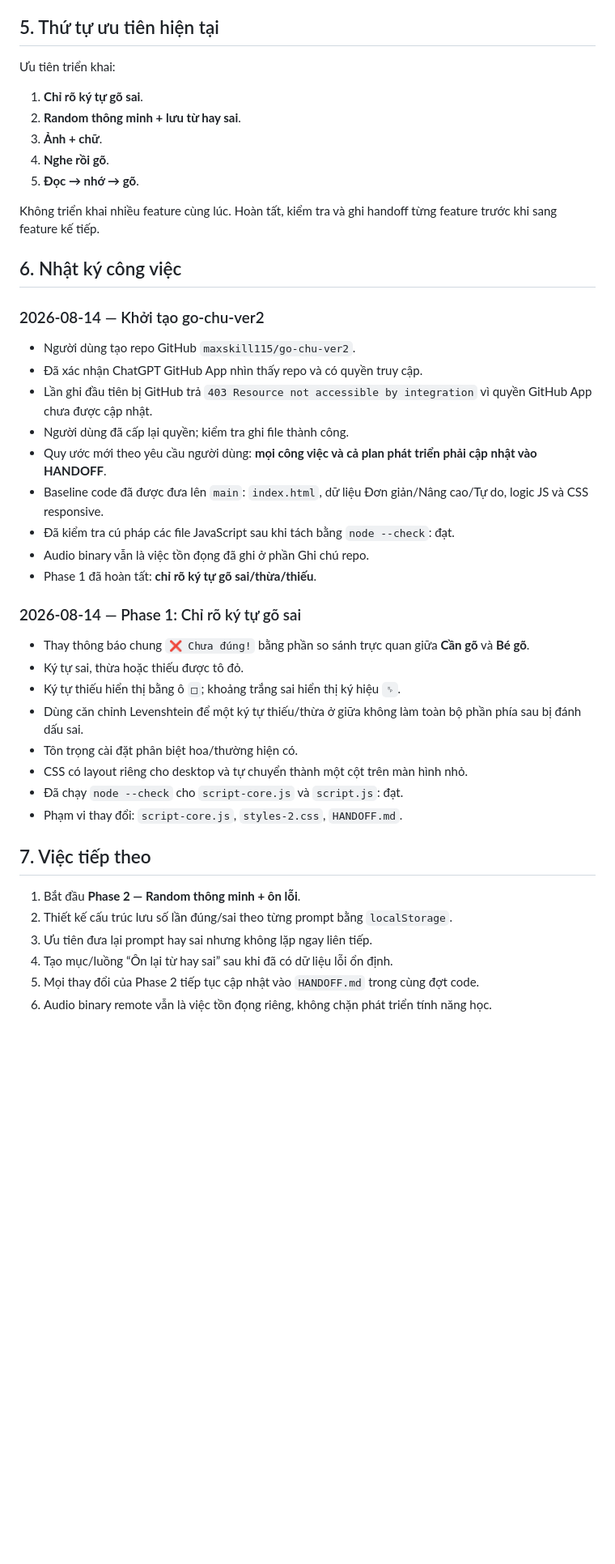
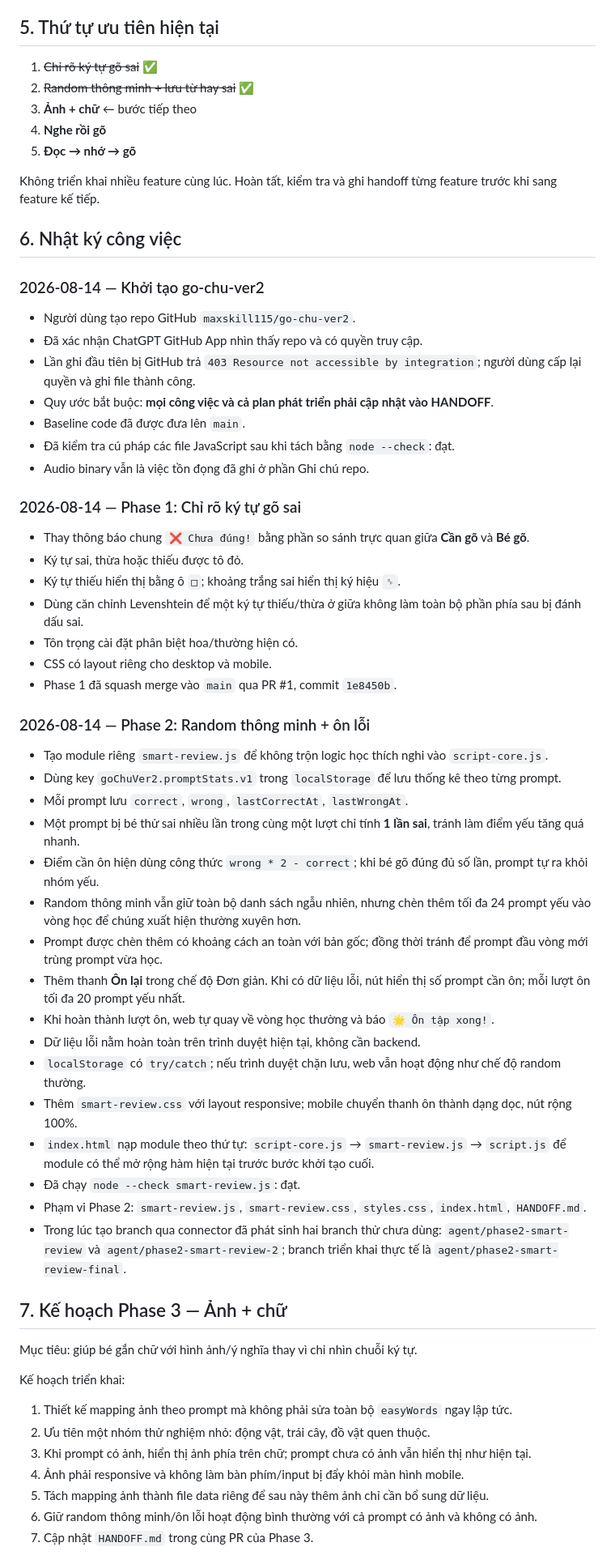
Before and after one commit to maxskill115/go-chu-ver2, a Markdown page: HANDOFF.md, the part around one of its changes. Shown at 81% size. Drawn GitHub-style; blank space fills up the shorter version.

Commit message:
docs: cập nhật handoff phase 2

```diff
--- a/HANDOFF.md
+++ b/HANDOFF.md
@@ -109,13 +110,11 @@ Ghi chú repo:
 
 ## 5. Thứ tự ưu tiên hiện tại
 
-Ưu tiên triển khai:
-
-1. **Chỉ rõ ký tự gõ sai**.
-2. **Random thông minh + lưu từ hay sai**.
-3. **Ảnh + chữ**.
-4. **Nghe rồi gõ**.
-5. **Đọc → nhớ → gõ**.
+1. ~~Chỉ rõ ký tự gõ sai~~ ✅
+2. ~~Random thông minh + lưu từ hay sai~~ ✅
+3. **Ảnh + chữ** ← bước tiếp theo
+4. **Nghe rồi gõ**
+5. **Đọc → nhớ → gõ**
 
 Không triển khai nhiều feature cùng lúc. Hoàn tất, kiểm tra và ghi handoff từng feature trước khi sang feature kế tiếp.
 
@@ -125,13 +124,11 @@ Không triển khai nhiều feature cùng lúc. Hoàn tất, kiểm tra và ghi
 
 - Người dùng tạo repo GitHub `maxskill115/go-chu-ver2`.
 - Đã xác nhận ChatGPT GitHub App nhìn thấy repo và có quyền truy cập.
-- Lần ghi đầu tiên bị GitHub trả `403 Resource not accessible by integration` vì quyền GitHub App chưa được cập nhật.
-- Người dùng đã cấp lại quyền; kiểm tra ghi file thành công.
-- Quy ước mới theo yêu cầu người dùng: **mọi công việc và cả plan phát triển phải cập nhật vào HANDOFF**.
-- Baseline code đã được đưa lên `main`: `index.html`, dữ liệu Đơn giản/Nâng cao/Tự do, logic JS và CSS responsive.
+- Lần ghi đầu tiên bị GitHub trả `403 Resource not accessible by integration`; người dùng cấp lại quyền và ghi file thành công.
+- Quy ước bắt buộc: **mọi công việc và cả plan phát triển phải cập nhật vào HANDOFF**.
+- Baseline code đã được đưa lên `main`.
 - Đã kiểm tra cú pháp các file JavaScript sau khi tách bằng `node --check`: đạt.
 - Audio binary vẫn là việc tồn đọng đã ghi ở phần Ghi chú repo.
-- Phase 1 đã hoàn tất: **chỉ rõ ký tự gõ sai/thừa/thiếu**.
 
 ### 2026-08-14 — Phase 1: Chỉ rõ ký tự gõ sai
 
@@ -140,15 +137,39 @@ Không triển khai nhiều feature cùng lúc. Hoàn tất, kiểm tra và ghi
 - Ký tự thiếu hiển thị bằng ô `□`; khoảng trắng sai hiển thị ký hiệu `␠`.
 - Dùng căn chỉnh Levenshtein để một ký tự thiếu/thừa ở giữa không làm toàn bộ phần phía sau bị đánh dấu sai.
 - Tôn trọng cài đặt phân biệt hoa/thường hiện có.
-- CSS có layout riêng cho desktop và tự chuyển thành một cột trên màn hình nhỏ.
-- Đã chạy `node --check` cho `script-core.js` và `script.js`: đạt.
-- Phạm vi thay đổi: `script-core.js`, `styles-2.css`, `HANDOFF.md`.
+- CSS có layout riêng cho desktop và mobile.
+- Phase 1 đã squash merge vào `main` qua PR #1, commit `1e8450b`.
 
-## 7. Việc tiếp theo
+### 2026-08-14 — Phase 2: Random thông minh + ôn lỗi
 
-1. Bắt đầu **Phase 2 — Random thông minh + ôn lỗi**.
-2. Thiết kế cấu trúc lưu số lần đúng/sai theo từng prompt bằng `localStorage`.
-3. Ưu tiên đưa lại prompt hay sai nhưng không lặp ngay liên tiếp.
-4. Tạo mục/luồng “Ôn lại từ hay sai” sau khi đã có dữ liệu lỗi ổn định.
-5. Mọi thay đổi của Phase 2 tiếp tục cập nhật vào `HANDOFF.md` trong cùng đợt code.
-6. Audio binary remote vẫn là việc tồn đọng riêng, không chặn phát triển tính năng học.
+- Tạo module riêng `smart-review.js` để không trộn logic học thích nghi vào `script-core.js`.
+- Dùng key `goChuVer2.promptStats.v1` trong `localStorage` để lưu thống kê theo từng prompt.
+- Mỗi prompt lưu `correct`, `wrong`, `lastCorrectAt`, `lastWrongAt`.
+- Một prompt bị bé thử sai nhiều lần trong cùng một lượt chỉ tính **1 lần sai**, tránh làm điểm yếu tăng quá nhanh.
+- Điểm cần ôn hiện dùng công thức `wrong * 2 - correct`; khi bé gõ đúng đủ số lần, prompt tự ra khỏi nhóm yếu.
+- Random thông minh vẫn giữ toàn bộ danh sách ngẫu nhiên, nhưng chèn thêm tối đa 24 prompt yếu vào vòng học để chúng xuất hiện thường xuyên hơn.
+- Prompt được chèn thêm có khoảng cách an toàn với bản gốc; đồng thời tránh để prompt đầu vòng mới trùng prompt vừa học.
+- Thêm thanh **Ôn lại** trong chế độ Đơn giản. Khi có dữ liệu lỗi, nút hiển thị số prompt cần ôn; mỗi lượt ôn tối đa 20 prompt yếu nhất.
+- Khi hoàn thành lượt ôn, web tự quay về vòng học thường và báo `🌟 Ôn tập xong!`.
+- Dữ liệu lỗi nằm hoàn toàn trên trình duyệt hiện tại, không cần backend.
+- `localStorage` có `try/catch`; nếu trình duyệt chặn lưu, web vẫn hoạt động như chế độ random thường.
+- Thêm `smart-review.css` với layout responsive; mobile chuyển thanh ôn thành dạng dọc, nút rộng 100%.
+- `index.html` nạp module theo thứ tự: `script-core.js` → `smart-review.js` → `script.js` để module có thể mở rộng hàm hiện tại trước bước khởi tạo cuối.
+- Đã chạy `node --check smart-review.js`: đạt.
+- Phạm vi Phase 2: `smart-review.js`, `smart-review.css`, `styles.css`, `index.html`, `HANDOFF.md`.
+- Trong lúc tạo branch qua connector đã phát sinh hai branch thử chưa dùng: `agent/phase2-smart-review` và `agent/phase2-smart-review-2`; branch triển khai thực tế là `agent/phase2-smart-review-final`.
+
+## 7. Kế hoạch Phase 3 — Ảnh + chữ
+
+Mục tiêu: giúp bé gắn chữ với hình ảnh/ý nghĩa thay vì chỉ nhìn chuỗi ký tự.
+
+Kế hoạch triển khai:
+
+1. Thiết kế mapping ảnh theo prompt mà không phải sửa toàn bộ `easyWords` ngay lập tức.
+2. Ưu tiên một nhóm thử nghiệm nhỏ: động vật, trái cây, đồ vật quen thuộc.
+3. Khi prompt có ảnh, hiển thị ảnh phía trên chữ; prompt chưa có ảnh vẫn hiển thị như hiện tại.
+4. Ảnh phải responsive và không làm bàn phím/input bị đẩy khỏi màn hình mobile.
+5. Tách mapping ảnh thành file data riêng để sau này thêm ảnh chỉ cần bổ sung dữ liệu.
+6. Giữ random thông minh/ôn lỗi hoạt động bình thường với cả prompt có ảnh và không có ảnh.
+7. Cập nhật `HANDOFF.md` trong cùng PR của Phase 3.
+
```
Also changed, not shown: other parts of HANDOFF.md (+15 -9 lines).
